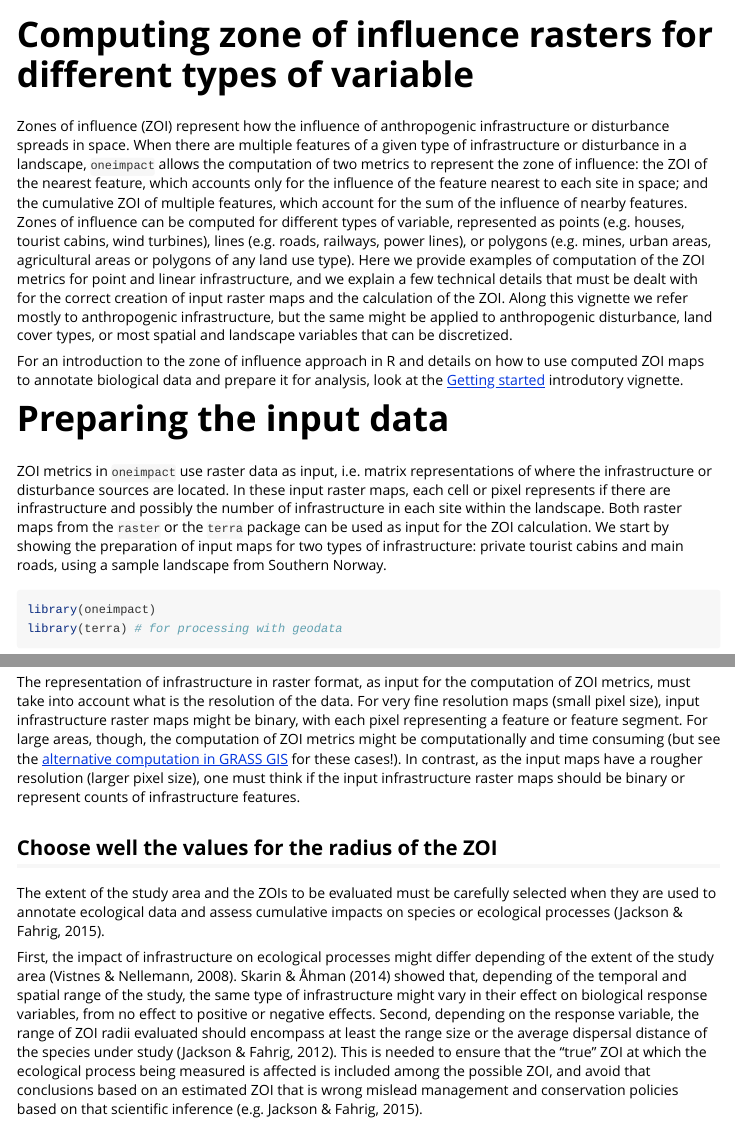
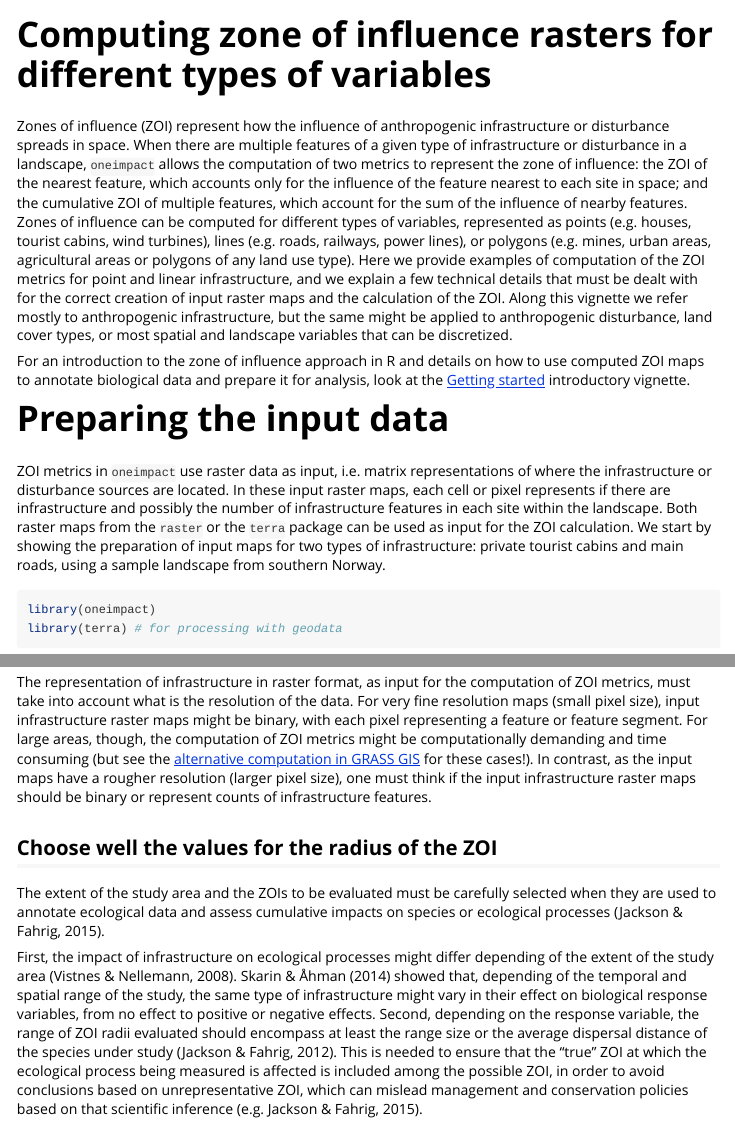
Before and after one commit to NINAnor/oneimpact, an R Markdown document (vignettes/computing_zoi.Rmd): the page in a window 1100 px wide, from its top, and a second part further down, joined at a grey line. Rendered offline with R 4.5, knitr and Pandoc, with nearby package versions; some code elsewhere in the file could not run offline.

Commit message:
fix grammatical errors in computing_zoi vignette.Rmd

````diff
--- a/vignettes/computing_zoi.Rmd
+++ b/vignettes/computing_zoi.Rmd
@@ -1,8 +1,8 @@
 ---
-title: "Computing zone of influence rasters for different types of variable"
+title: "Computing zone of influence rasters for different types of variables"
 output: rmarkdown::html_vignette
 vignette: >
-  %\VignetteIndexEntry{Computing zone of influence rasters for different types of variable}
+  %\VignetteIndexEntry{Computing zone of influence rasters for different types of variables}
   %\VignetteEngine{knitr::rmarkdown}
   %\VignetteEncoding{UTF-8}
 ---
@@ -20,7 +20,7 @@ infrastructure or disturbance in a landscape, `oneimpact` allows the computation
 two metrics to represent the zone of influence: the ZOI of the nearest feature, which
 accounts only for the influence of the feature nearest to each site in space; and
 the cumulative ZOI of multiple features, which account for the sum of the influence
-of nearby features. Zones of influence can be computed for different types of variable,
+of nearby features. Zones of influence can be computed for different types of variables,
 represented as points (e.g. houses, tourist cabins, wind turbines), lines (e.g. roads,
 railways, power lines), or polygons (e.g. mines, urban areas, agricultural areas or polygons
 of any land use type). Here we provide examples of computation of the ZOI metrics
@@ -33,17 +33,17 @@ spatial and landscape variables that can be discretized.
 For an introduction to the zone of influence approach in R and details on how
 to use computed ZOI maps to annotate biological data and prepare it for analysis, look at the
 [Getting started](https://ninanor.github.io/oneimpact/articles/oneimpact.html)
-introdutory vignette.
+introductory vignette.
 
 # Preparing the input data
 
 ZOI metrics in `oneimpact` use raster data as input, i.e. matrix representations
 of where the infrastructure or disturbance sources are located. In these input raster
 maps, each cell or pixel represents if there are infrastructure and possibly the
-number of infrastructure in each site within the landscape. Both raster maps from
+number of infrastructure features in each site within the landscape. Both raster maps from
 the `raster` or the `terra` package can be used as input for the ZOI calculation.
 We start by showing the preparation of input maps for two types of infrastructure:
-private tourist cabins and main roads, using a sample landscape from Southern Norway.
+private tourist cabins and main roads, using a sample landscape from southern Norway.
 
 ```{r load_packages, message=FALSE, warning=FALSE, eval=TRUE, echo=TRUE}
 library(oneimpact)
@@ -293,7 +293,7 @@ The representation of infrastructure in raster format, as input for the computat
 of ZOI metrics, must take into account what is the resolution of the data. For very fine
 resolution maps (small pixel size), input infrastructure raster maps might be binary,
 with each pixel representing a feature or feature segment. For large areas, though,
-the computation of ZOI metrics might be computationally and time consuming (but
+the computation of ZOI metrics might be computationally demanding and time consuming (but
 see the
 [alternative computation in GRASS GIS](https://ninanor.github.io/oneimpact/articles/zoi_on_grass.html)
 for these cases!). In contrast, as the
@@ -318,8 +318,8 @@ dispersal distance of the species
 under study (Jackson & Fahrig, 2012). This is needed to ensure that the
 “true” ZOI at which the ecological
 process being measured is affected is included among the possible ZOI,
-and avoid that conclusions based
-on an estimated ZOI that is wrong mislead management and conservation
+in order to avoid conclusions based
+on unrepresentative ZOI, which can mislead management and conservation
 policies based on that scientific
 inference (e.g. Jackson & Fahrig, 2015).
 
````
Also changed, not shown: vignettes/computing_zoi.Rmd (20 more changed lines).
